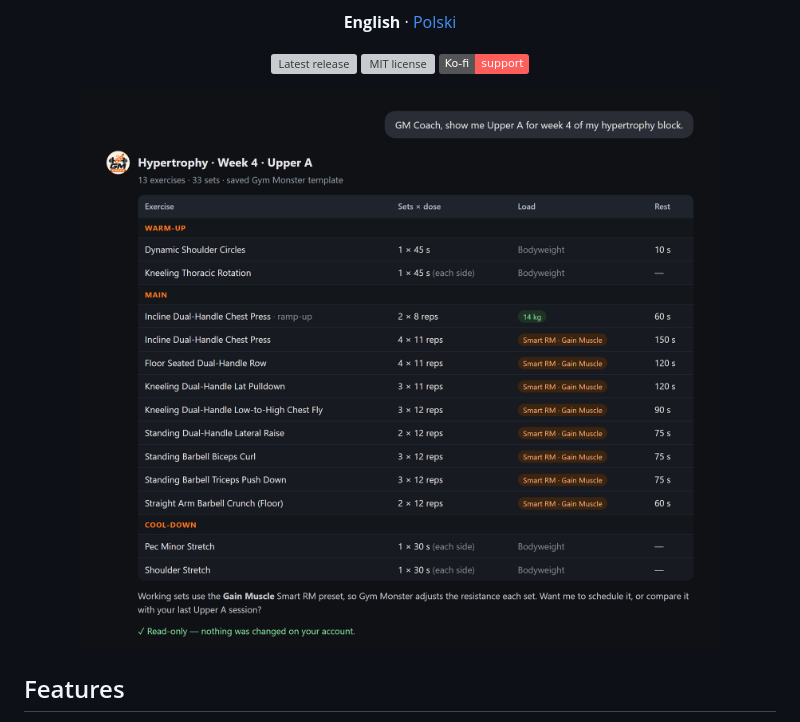
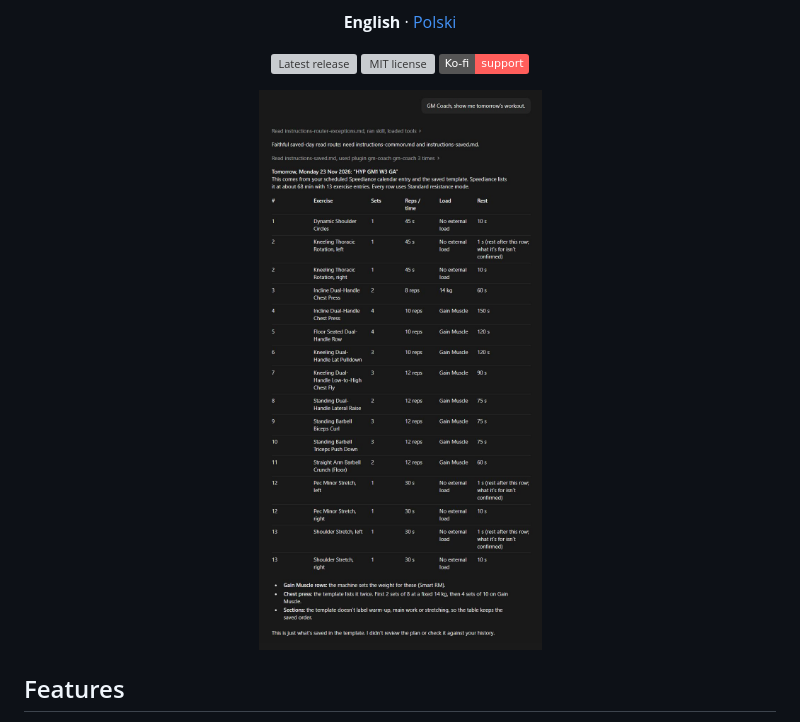
Before and after one commit to gmcoach-plugin/gmcoach, a Markdown page: README.md, the part around the change. Drawn GitHub-style; pictures changed too: docs/screenshot-plan.png; badges without logos; grey boxes are pictures that could not be loaded.

Commit message:
Use a real Claude screenshot in README

```diff
--- a/README.md
+++ b/README.md
@@ -19,7 +19,7 @@
 </p>
 
 <p align="center">
-  <img src="docs/screenshot-plan.png" alt="GM Coach showing a Gym Monster hypertrophy workout in a chat" width="820">
+  <img src="docs/screenshot-plan.png" alt="GM Coach in Claude showing tomorrow's Gym Monster workout" width="640">
 </p>
 
 ## Features
```
Also changed, not shown: README.pl.md (+1 -1 lines).
